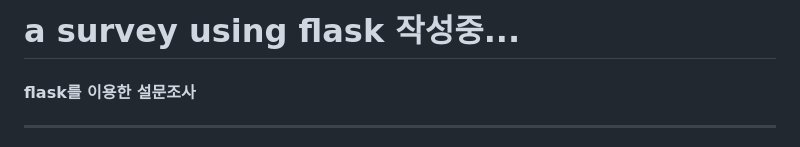
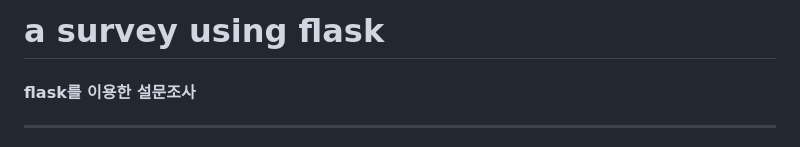
Before and after one commit to mountain-kangkang/flask_survey, a Markdown page: README.md, the part around the change. Rendered like a GitHub page.

Commit message:
Readme editing..

```diff
--- a/README.md
+++ b/README.md
@@ -1,4 +1,4 @@
-# a survey using flask  작성중...
+# a survey using flask
 #### flask를 이용한 설문조사
 ---
 
```
